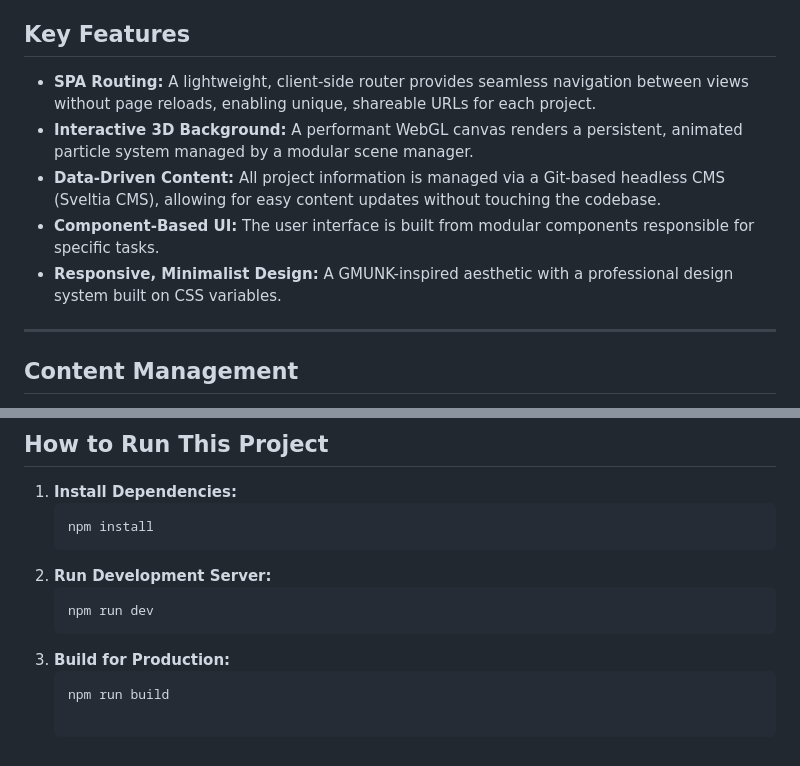
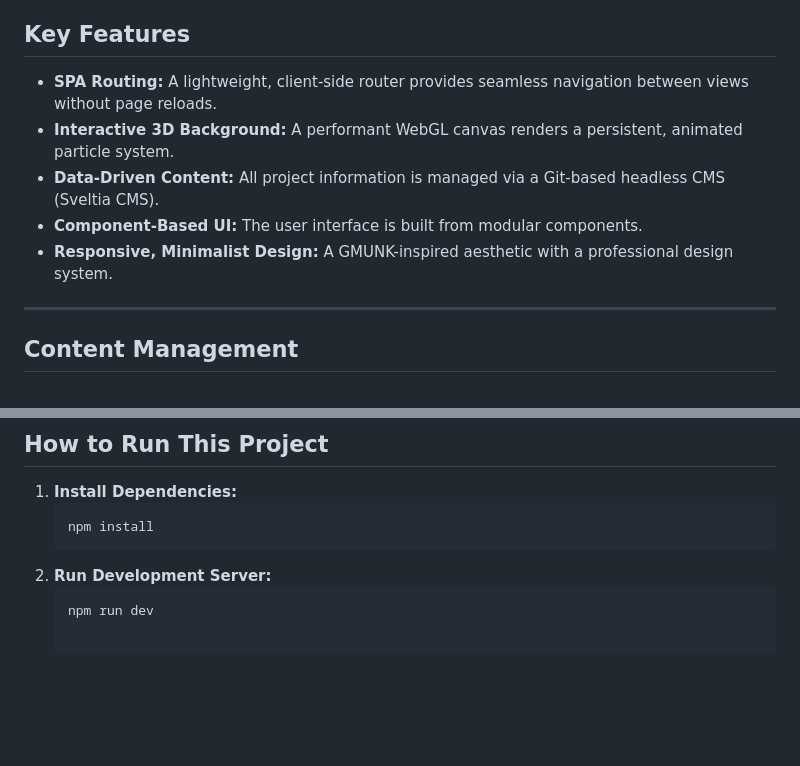
Before and after one commit to MatheusMeM/mnds_site, a Markdown page: README.md, 2 parts joined by grey strips. Rendered like a GitHub page; blank space fills up the shorter version.

````diff
--- a/README.md
+++ b/README.md
@@ -7,11 +7,11 @@ An interactive portfolio for Matheus Mendes, built as a modern Single-Page Appli
 
 ## Key Features
 
-- **SPA Routing:** A lightweight, client-side router provides seamless navigation between views without page reloads, enabling unique, shareable URLs for each project.
-- **Interactive 3D Background:** A performant WebGL canvas renders a persistent, animated particle system managed by a modular scene manager.
-- **Data-Driven Content:** All project information is managed via a Git-based headless CMS (Sveltia CMS), allowing for easy content updates without touching the codebase.
-- **Component-Based UI:** The user interface is built from modular components responsible for specific tasks.
-- **Responsive, Minimalist Design:** A GMUNK-inspired aesthetic with a professional design system built on CSS variables.
+- **SPA Routing:** A lightweight, client-side router provides seamless navigation between views without page reloads.
+- **Interactive 3D Background:** A performant WebGL canvas renders a persistent, animated particle system.
+- **Data-Driven Content:** All project information is managed via a Git-based headless CMS (Sveltia CMS).
+- **Component-Based UI:** The user interface is built from modular components.
+- **Responsive, Minimalist Design:** A GMUNK-inspired aesthetic with a professional design system.
 
 ---
 
@@ -101,7 +82,3 @@ Development has proceeded through a phased roadmap, establishing a robust founda
 2.  **Run Development Server:**
     ```bash
     npm run dev
-    ```
-3.  **Build for Production:**
-    ```bash
-    npm run build
````
Also changed, not shown: other parts of README.md (+12 -31 lines), roadmap.md (+11 -53 lines).
